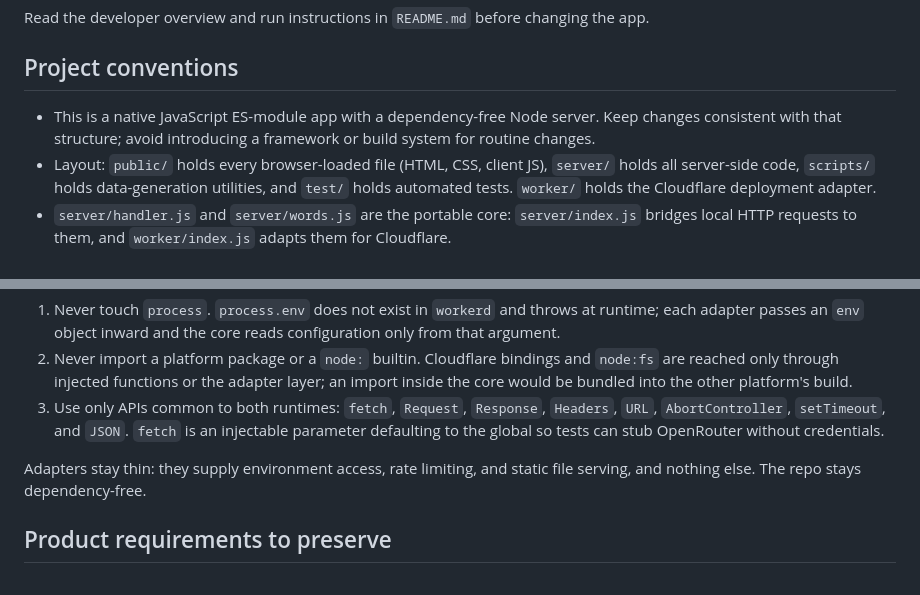
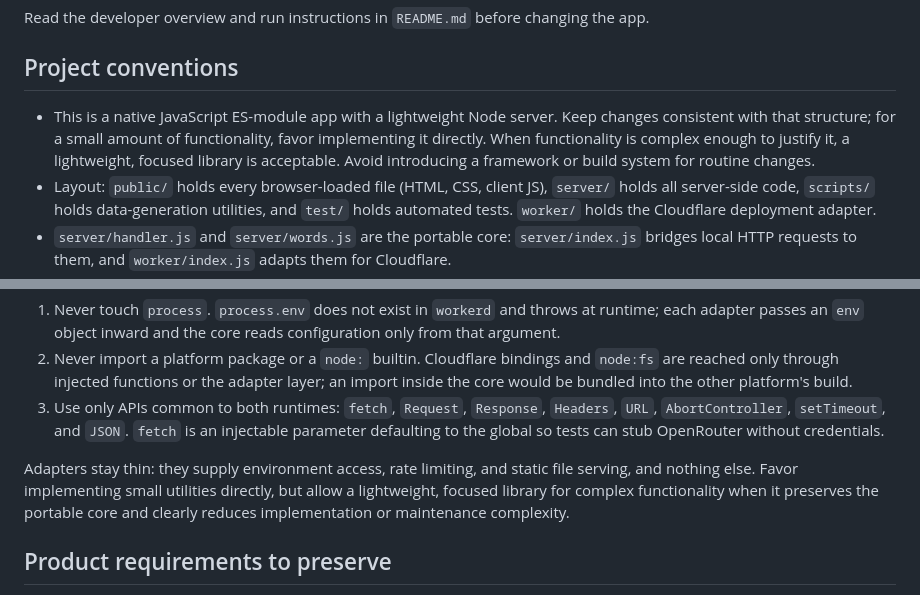
Before and after one commit to philipmat/crossfolk, a Markdown page: AGENTS.md, 2 parts joined by grey strips. Drawn GitHub-style.

```diff
--- a/AGENTS.md
+++ b/AGENTS.md
@@ -4,7 +4,7 @@ Read the developer overview and run instructions in `README.md` before changing
 
 ## Project conventions
 
-- This is a native JavaScript ES-module app with a dependency-free Node server. Keep changes consistent with that structure; avoid introducing a framework or build system for routine changes.
+- This is a native JavaScript ES-module app with a lightweight Node server. Keep changes consistent with that structure; for a small amount of functionality, favor implementing it directly. When functionality is complex enough to justify it, a lightweight, focused library is acceptable. Avoid introducing a framework or build system for routine changes.
 - Layout: `public/` holds every browser-loaded file (HTML, CSS, client JS), `server/` holds all server-side code, `scripts/` holds data-generation utilities, and `test/` holds automated tests. `worker/` holds the Cloudflare deployment adapter.
 - `server/handler.js` and `server/words.js` are the portable core: `server/index.js` bridges local HTTP requests to them, and `worker/index.js` adapts them for Cloudflare.
 - For coding tasks, use judgment to select an appropriate lower-power model for a concrete subagent task. Delegate only work that can run independently of useful local work.
@@ -21,7 +21,7 @@ The core must run unmodified on Node 22 and `workerd`. Check these on every revi
 2. Never import a platform package or a `node:` builtin. Cloudflare bindings and `node:fs` are reached only through injected functions or the adapter layer; an import inside the core would be bundled into the other platform's build.
 3. Use only APIs common to both runtimes: `fetch`, `Request`, `Response`, `Headers`, `URL`, `AbortController`, `setTimeout`, and `JSON`. `fetch` is an injectable parameter defaulting to the global so tests can stub OpenRouter without credentials.
 
-Adapters stay thin: they supply environment access, rate limiting, and static file serving, and nothing else. The repo stays dependency-free.
+Adapters stay thin: they supply environment access, rate limiting, and static file serving, and nothing else. Favor implementing small utilities directly, but allow a lightweight, focused library for complex functionality when it preserves the portable core and clearly reduces implementation or maintenance complexity.
 
 ## Product requirements to preserve
 
```
Also changed, not shown: README.md (+6 -4 lines).
